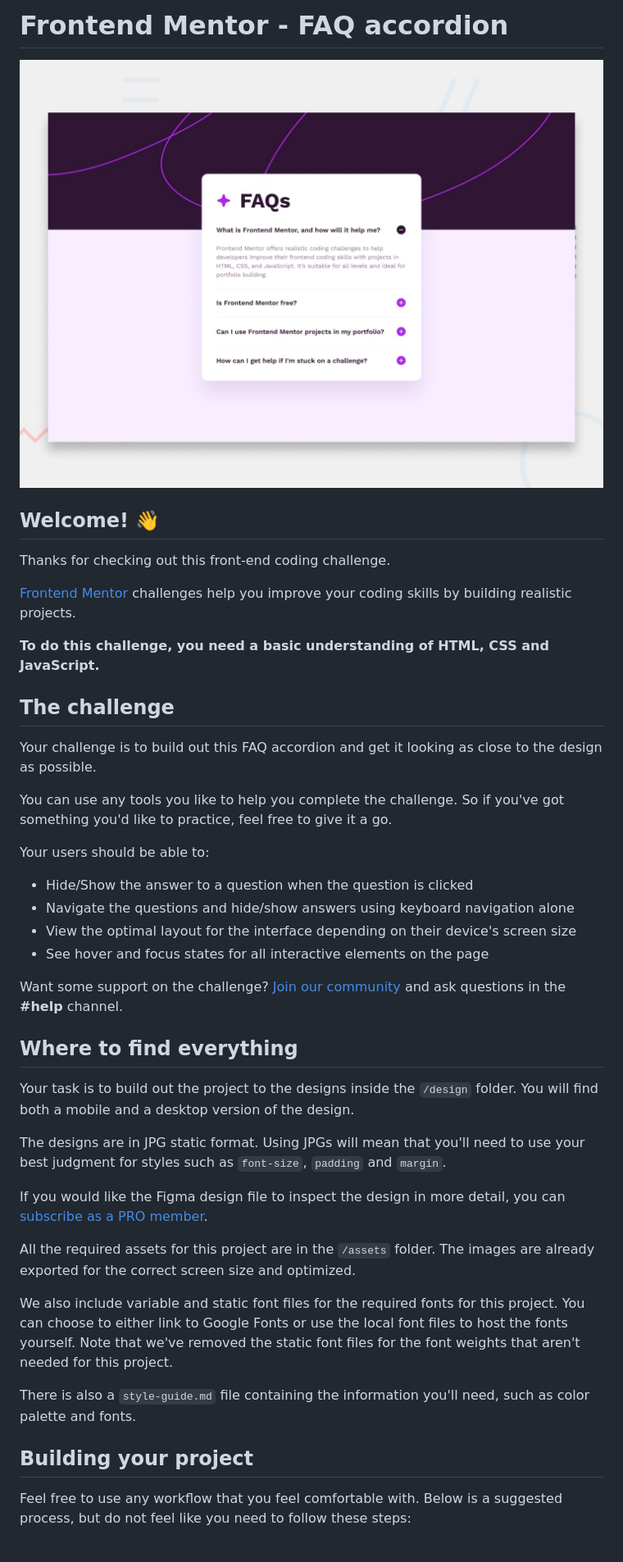
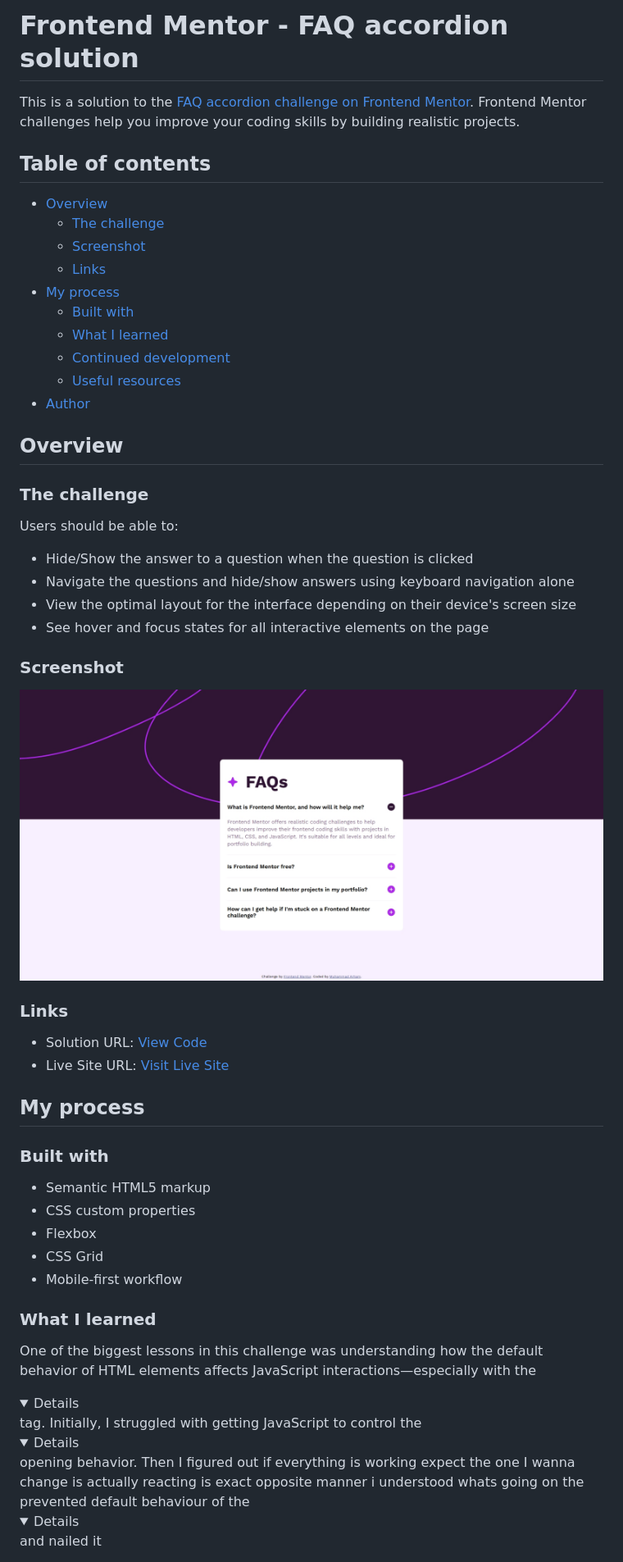
Before and after one commit to fa23bcs233/FAQs-Accordion, a Markdown page: README.md, the part around the change printed below. Shown: that part at 82% size. Drawn GitHub-style; pictures changed too: preview.jpg (deleted), screenshot.png (added); folded sections open.

Commit message:
complete
added the stylesheet and done writing the script

```diff
--- a/README.md
+++ b/README.md
@@ -1,45 +1,53 @@
-# Frontend Mentor - FAQ accordion
+# Frontend Mentor - FAQ accordion solution
 
-![Design preview for the FAQ accordion coding challenge](preview.jpg)
+This is a solution to the [FAQ accordion challenge on Frontend Mentor](https://www.frontendmentor.io/challenges/faq-accordion-wyfFdeBwBz). Frontend Mentor challenges help you improve your coding skills by building realistic projects.
 
-## Welcome! 👋
+## Table of contents
 
-Thanks for checking out this front-end coding challenge.
+- [Overview](#overview)
+  - [The challenge](#the-challenge)
+  - [Screenshot](#screenshot)
+  - [Links](#links)
+- [My process](#my-process)
+  - [Built with](#built-with)
+  - [What I learned](#what-i-learned)
+  - [Continued development](#continued-development)
+  - [Useful resources](#useful-resources)
+- [Author](#author)
 
-[Frontend Mentor](https://www.frontendmentor.io) challenges help you improve your coding skills by building realistic projects.
 
-**To do this challenge, you need a basic understanding of HTML, CSS and JavaScript.**
+## Overview
 
-## The challenge
+### The challenge
 
-Your challenge is to build out this FAQ accordion and get it looking as close to the design as possible.
-
-You can use any tools you like to help you complete the challenge. So if you've got something you'd like to practice, feel free to give it a go.
-
-Your users should be able to:
+Users should be able to:
 
 - Hide/Show the answer to a question when the question is clicked
 - Navigate the questions and hide/show answers using keyboard navigation alone
 - View the optimal layout for the interface depending on their device's screen size
 - See hover and focus states for all interactive elements on the page
 
-Want some support on the challenge? [Join our community](https://www.frontendmentor.io/community) and ask questions in the **#help** channel.
+### Screenshot
 
-## Where to find everything
+![](./screenshot.png)
 
-Your task is to build out the project to the designs inside the `/design` folder. You will find both a mobile and a desktop version of the design.
+### Links
 
-The designs are in JPG static format. Using JPGs will mean that you'll need to use your best judgment for styles such as `font-size`, `padding` and `margin`.
+- Solution URL: [View Code](https://github.com/fa23bcs233/FAQs-Accordion)
+- Live Site URL: [Visit Live Site](https://fa23bcs233.github.io/FAQs-Accordion)
 
-If you would like the Figma design file to inspect the design in more detail, you can [subscribe as a PRO member](https://www.frontendmentor.io/pro).
+## My process
 
-All the required assets for this project are in the `/assets` folder. The images are already exported for the correct screen size and optimized.
+### Built with
 
-We also include variable and static font files for the required fonts for this project. You can choose to either link to Google Fonts or use the local font files to host the fonts yourself. Note that we've removed the static font files for the font weights that aren't needed for this project.
+- Semantic HTML5 markup
+- CSS custom properties
+- Flexbox
+- CSS Grid
+- Mobile-first workflow
 
-There is also a `style-guide.md` file containing the information you'll need, such as color palette and fonts.
+### What I learned
 
-## Building your project
+One of the biggest lessons in this challenge was understanding how the default behavior of HTML elements affects JavaScript interactions—especially with the <details> tag. Initially, I struggled with getting JavaScript to control the <details> opening behavior. Then I figured out if everything is working expect the one I wanna change is actually reacting is exact opposite manner i understood whats going on the prevented default behaviour of the <details> and nailed it
 
-Feel free to use any workflow that you feel comfortable with. Below is a suggested process, but do not feel like you need to follow these steps:
 
```
Also changed, not shown: other parts of README.md (+61 -39 lines), README-template.md (deleted, +0 -113 lines), 3 other files.
